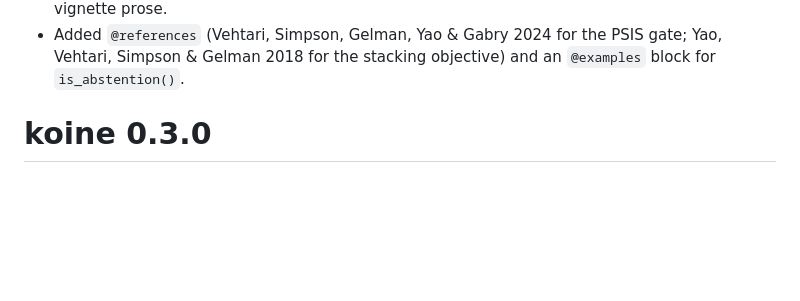
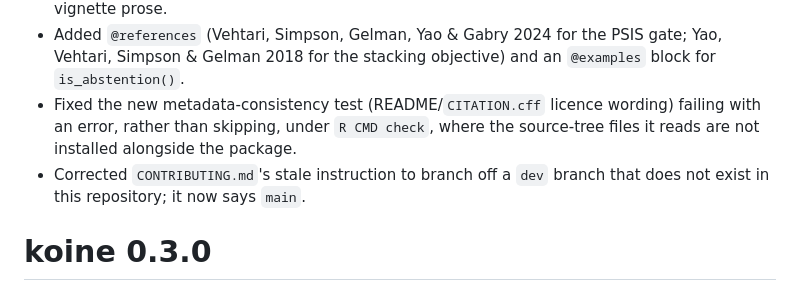
Before and after one commit to max578/koine, a Markdown page: NEWS.md, the part around the change. GitHub-like rendering; blank space fills up the shorter version.

Commit message:
docs: NEWS bullets for the metadata-consistency test fix and CONTRIBUTING.md correction

```diff
--- a/NEWS.md
+++ b/NEWS.md
@@ -35,6 +35,12 @@
 * Added `@references` (Vehtari, Simpson, Gelman, Yao & Gabry 2024 for the
   PSIS gate; Yao, Vehtari, Simpson & Gelman 2018 for the stacking
   objective) and an `@examples` block for `is_abstention()`.
+* Fixed the new metadata-consistency test (README/`CITATION.cff` licence
+  wording) failing with an error, rather than skipping, under `R CMD check`,
+  where the source-tree files it reads are not installed alongside the
+  package.
+* Corrected `CONTRIBUTING.md`'s stale instruction to branch off a `dev`
+  branch that does not exist in this repository; it now says `main`.
 
 # koine 0.3.0
 
```
